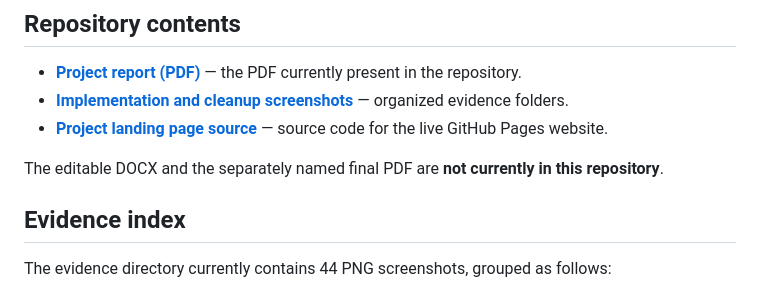
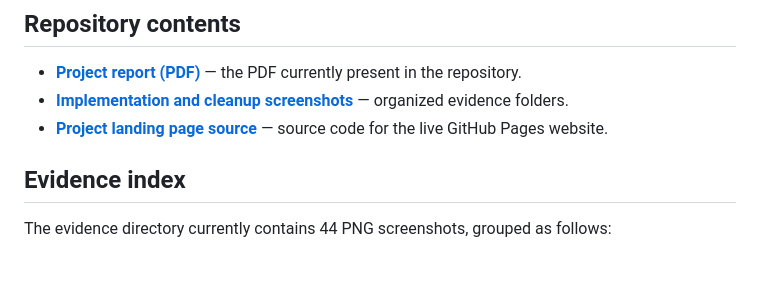
Before and after one commit to trisha29807-del/aws-vpc-peering-project, a Markdown page: README.md, the part around the change. GitHub-like rendering; blank space fills up the shorter version.

```diff
--- a/README.md
+++ b/README.md
@@ -43,7 +43,6 @@ The two VPCs use non-overlapping CIDR ranges. During the lab, VPC Peering and ro
 - **[Implementation and cleanup screenshots](screenshots/AWS_VPC_Peering_Evidence/)** — organized evidence folders.
 - **[Project landing page source](index.html)** — source code for the live GitHub Pages website.
 
-The editable DOCX and the separately named final PDF are **not currently in this repository**.
 
 ## Evidence index
 
```
